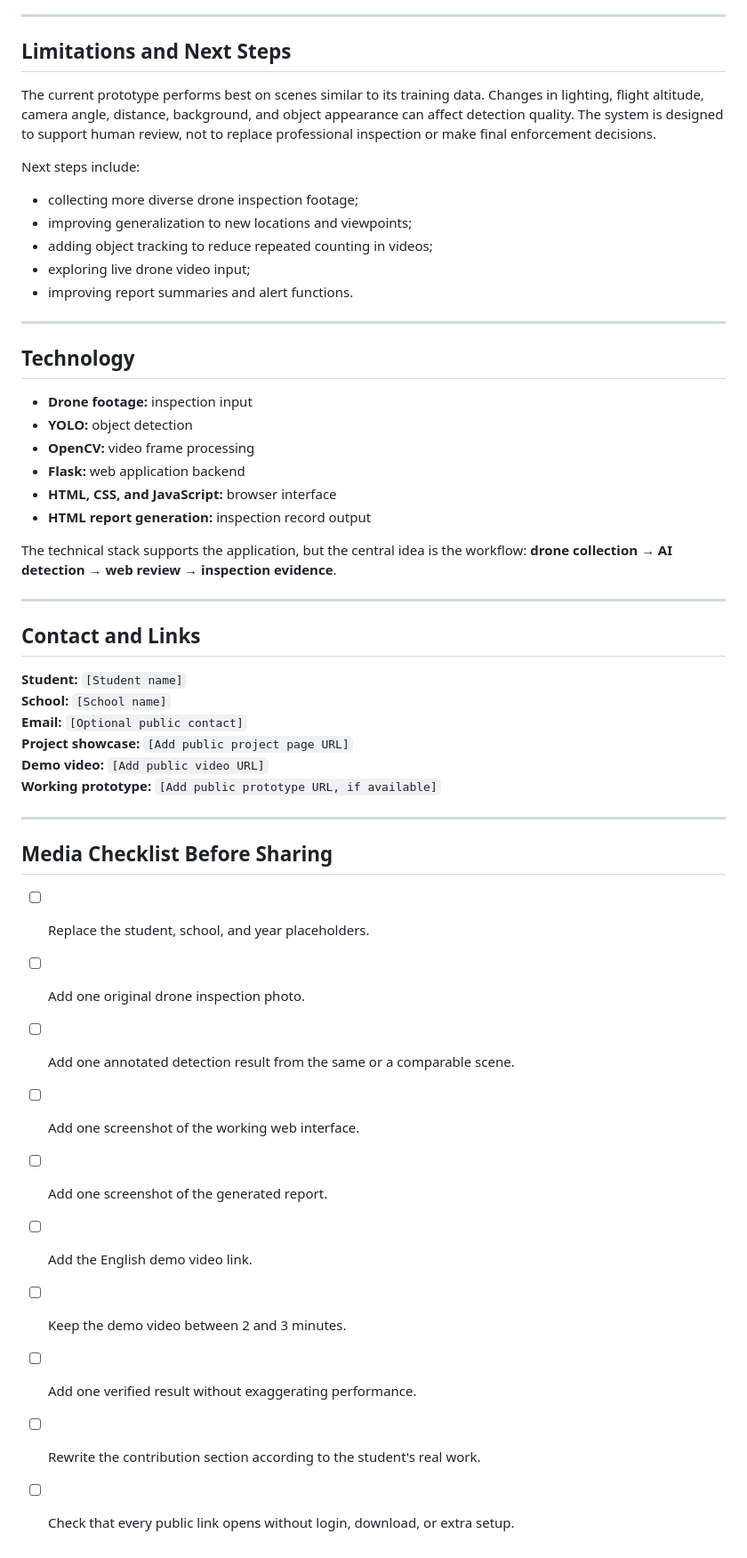
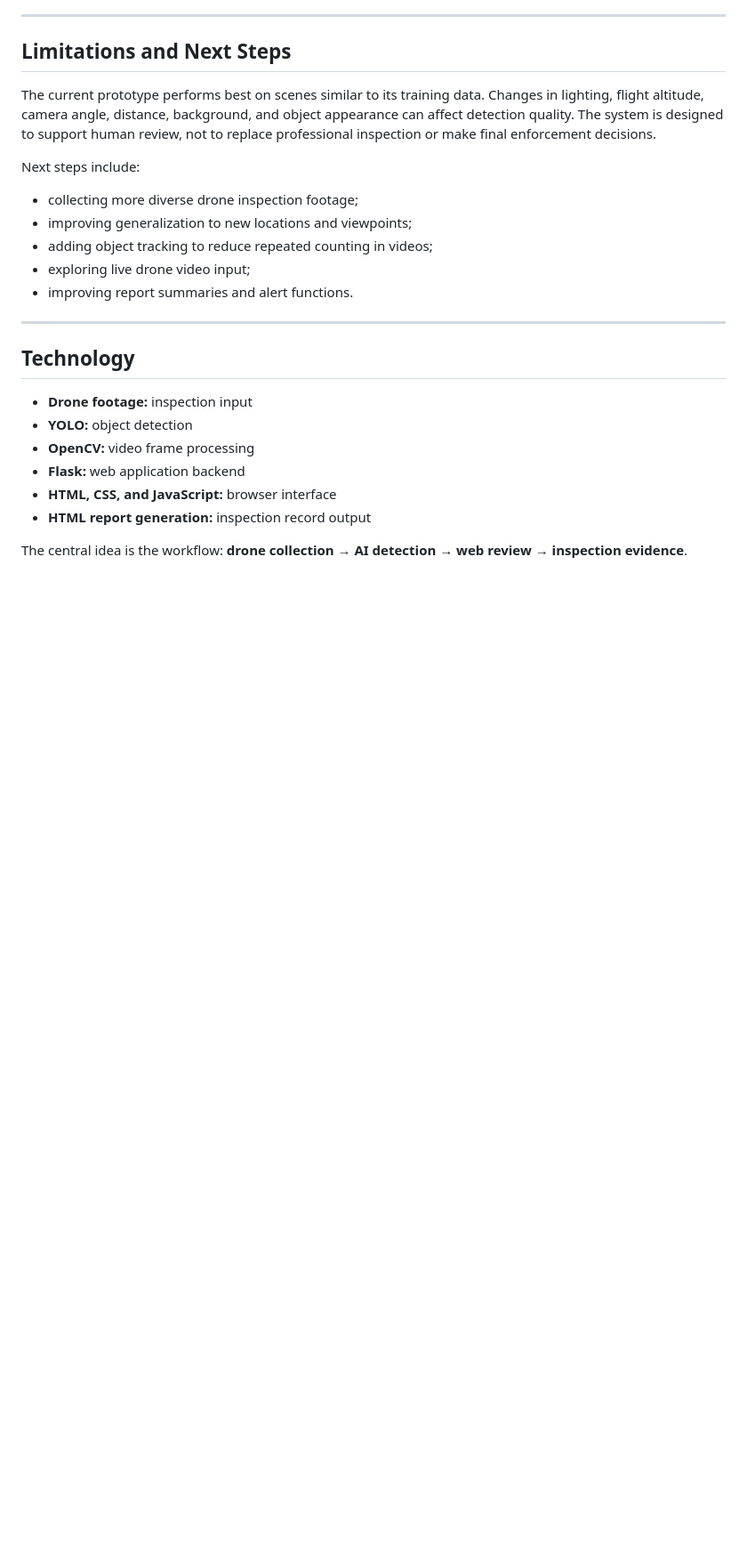
Before and after one commit to xc-done/drone-fire-lane-detection-web, a Markdown page: README.md, the part around the change printed below. Shown: that part at 89% size. Rendered like a GitHub page; blank space fills up the shorter version.

```diff
--- a/README.md
+++ b/README.md
@@ -197,30 +146,4 @@ Next steps include:
 - **HTML, CSS, and JavaScript:** browser interface
 - **HTML report generation:** inspection record output
 
-The technical stack supports the application, but the central idea is the workflow: **drone collection → AI detection → web review → inspection evidence**.
-
----
-
-## Contact and Links
-
-**Student:** `[Student name]`
-**School:** `[School name]`
-**Email:** `[Optional public contact]`
-**Project showcase:** `[Add public project page URL]`
-**Demo video:** `[Add public video URL]`
-**Working prototype:** `[Add public prototype URL, if available]`
-
----
-
-## Media Checklist Before Sharing
-
-- [ ] Replace the student, school, and year placeholders.
-- [ ] Add one original drone inspection photo.
-- [ ] Add one annotated detection result from the same or a comparable scene.
-- [ ] Add one screenshot of the working web interface.
-- [ ] Add one screenshot of the generated report.
-- [ ] Add the English demo video link.
-- [ ] Keep the demo video between 2 and 3 minutes.
-- [ ] Add one verified result without exaggerating performance.
-- [ ] Rewrite the contribution section according to the student's real work.
-- [ ] Check that every public link opens without login, download, or extra setup.
+The central idea is the workflow: **drone collection → AI detection → web review → inspection evidence**.
```
Also changed, not shown: other parts of README.md (+35 -86 lines), assets/detection-output.jpg (added), assets/drone-inspection-input.jpg (added), 2 other files.
